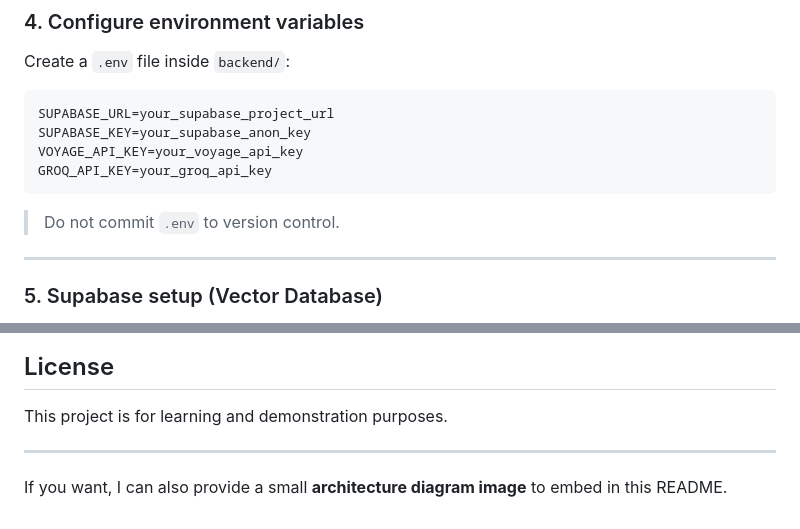
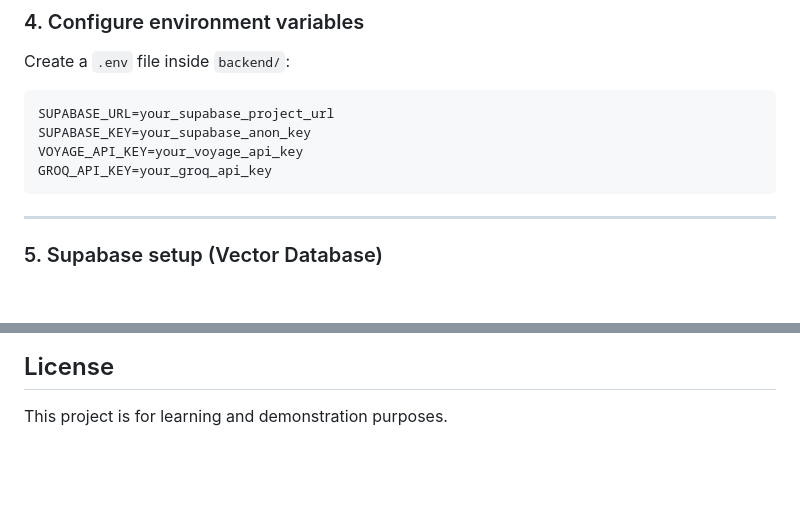
Before and after one commit to kanak-sys/rag-mini, a Markdown page: README.md, 2 parts joined by grey strips. Rendered like a GitHub page; blank space fills up the shorter version.

Commit message:
Update README by removing unnecessary notes
Removed instructions about not committing `.env` and the offer for an architecture diagram.

```diff
--- a/README.md
+++ b/README.md
@@ -125,8 +125,6 @@ Create a `.env` file inside `backend/`:
     VOYAGE_API_KEY=your_voyage_api_key
     GROQ_API_KEY=your_groq_api_key
 
-
-> Do not commit `.env` to version control.
 
 * * *
 
@@ -300,7 +298,3 @@ Query the knowledge base using RAG.
 ## License
 
 This project is for learning and demonstration purposes.
-
-* * *
-
-If you want, I can also provide a small **architecture diagram image** to embed in this README.
```
